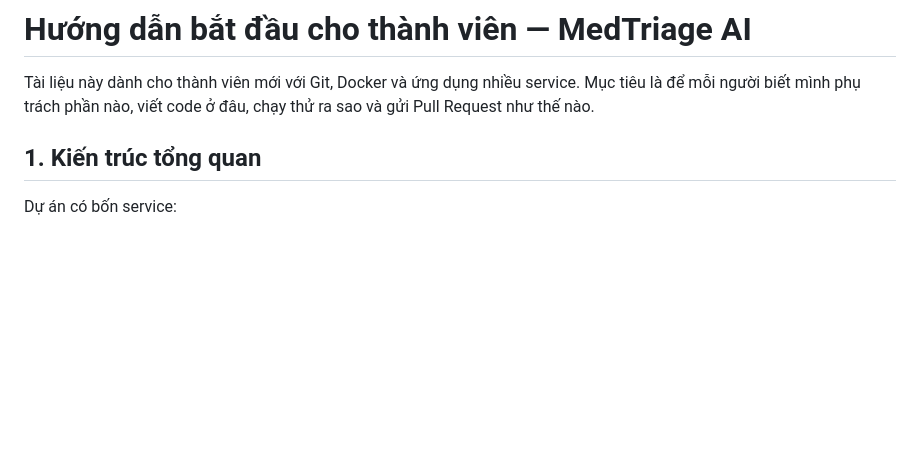
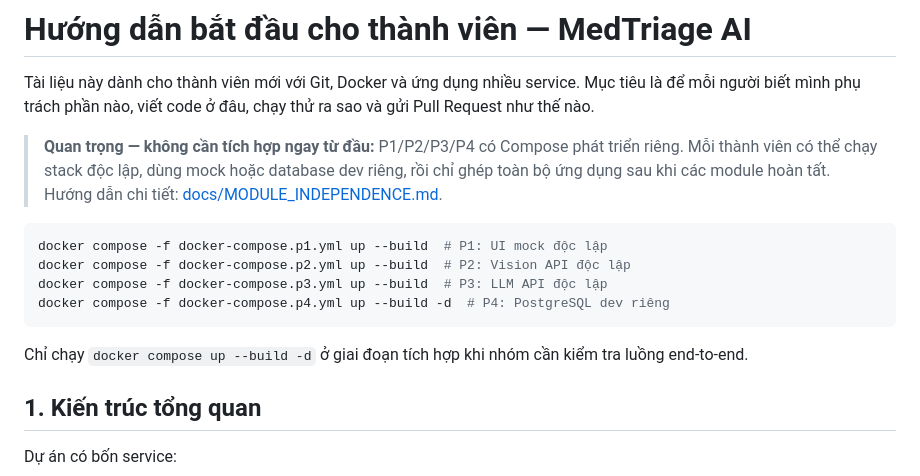
Before and after one commit to AIVIETNAM-AIO-khaisiubeo/DockerApplication, a Markdown page: docs/TEAM_GUIDE.md, the part around the change. Drawn GitHub-style; blank space fills up the shorter version.

Commit message:
docs: add independent module workflow to team guide

```diff
--- a/docs/TEAM_GUIDE.md
+++ b/docs/TEAM_GUIDE.md
@@ -1,6 +1,17 @@
 # Hướng dẫn bắt đầu cho thành viên — MedTriage AI
 
 Tài liệu này dành cho thành viên mới với Git, Docker và ứng dụng nhiều service. Mục tiêu là để mỗi người biết mình phụ trách phần nào, viết code ở đâu, chạy thử ra sao và gửi Pull Request như thế nào.
+
+> **Quan trọng — không cần tích hợp ngay từ đầu:** P1/P2/P3/P4 có Compose phát triển riêng. Mỗi thành viên có thể chạy stack độc lập, dùng mock hoặc database dev riêng, rồi chỉ ghép toàn bộ ứng dụng sau khi các module hoàn tất. Hướng dẫn chi tiết: [docs/MODULE_INDEPENDENCE.md](MODULE_INDEPENDENCE.md).
+
+~~~~bash
+docker compose -f docker-compose.p1.yml up --build  # P1: UI mock độc lập
+docker compose -f docker-compose.p2.yml up --build  # P2: Vision API độc lập
+docker compose -f docker-compose.p3.yml up --build  # P3: LLM API độc lập
+docker compose -f docker-compose.p4.yml up --build -d  # P4: PostgreSQL dev riêng
+~~~~
+
+Chỉ chạy `docker compose up --build -d` ở giai đoạn tích hợp khi nhóm cần kiểm tra luồng end-to-end.
 
 ## 1. Kiến trúc tổng quan
 
```
